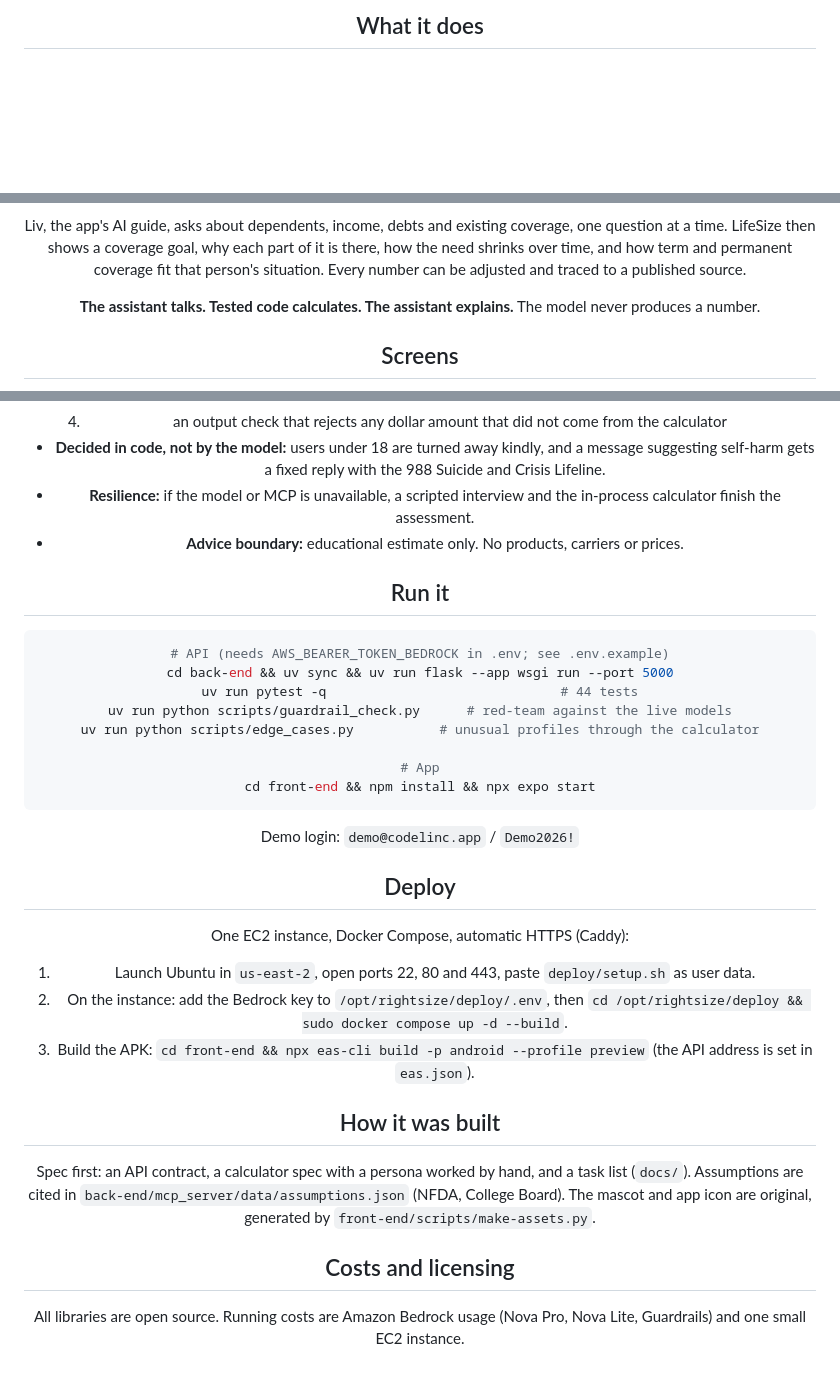
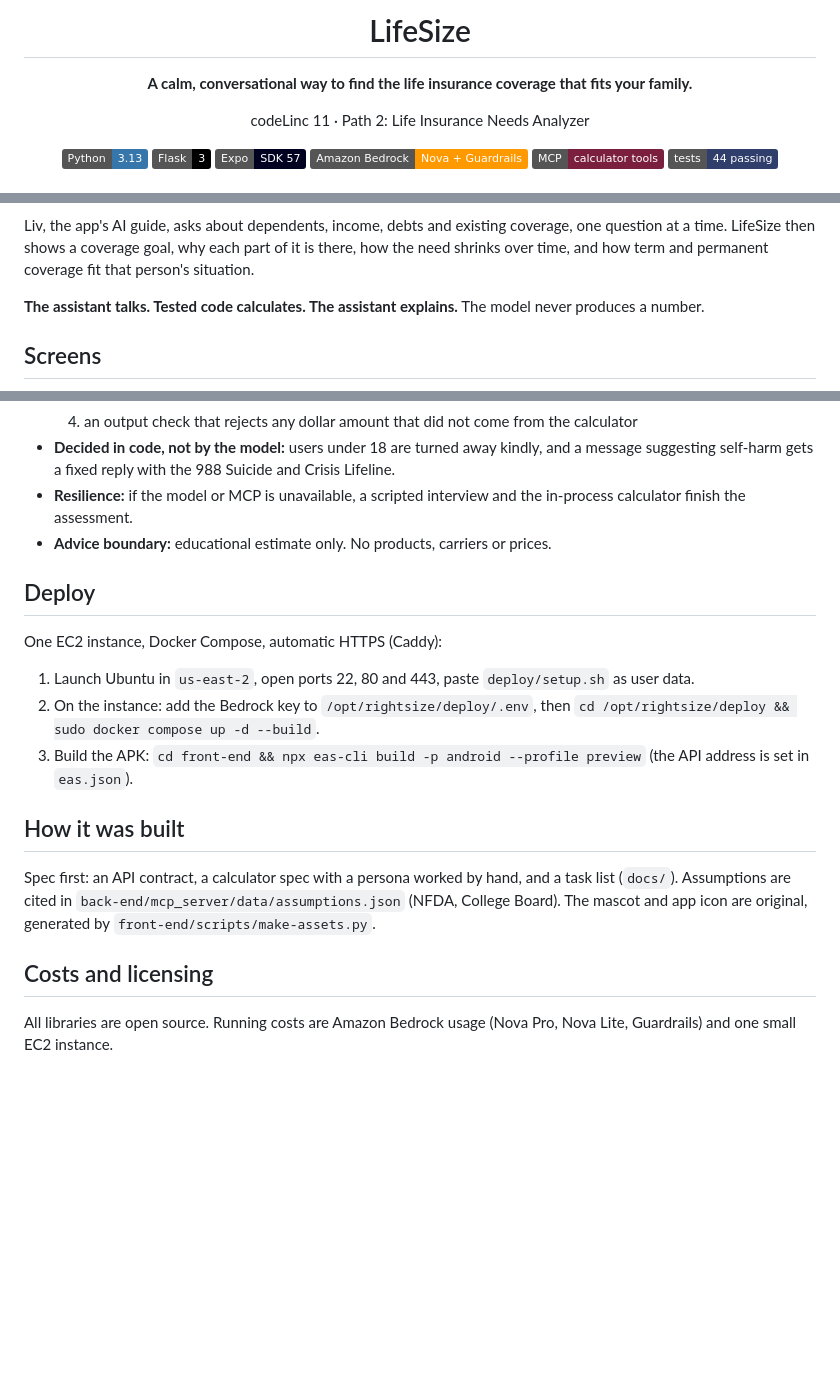
Before and after one commit to NahomMA/miniliz2nd-ashenafy, a Markdown page: README.md, 3 parts joined by grey strips. Drawn GitHub-style; badges without logos; blank space fills up the shorter version.

````diff
--- a/README.md
+++ b/README.md
@@ -1,3 +1,17 @@
 <div align="center">
 
-## What it does
+# LifeSize
+
+**A calm, conversational way to find the life insurance coverage that fits your family.**
+
+codeLinc 11 · Path 2: Life Insurance Needs Analyzer
+
+![Python](https://img.shields.io/badge/Python-3.13-3776AB?logo=python&logoColor=white)
+![Flask](https://img.shields.io/badge/Flask-3-000000?logo=flask)
+![Expo](https://img.shields.io/badge/Expo-SDK%2057-000020?logo=expo)
+![Amazon Bedrock](https://img.shields.io/badge/Amazon%20Bedrock-Nova%20%2B%20Guardrails-FF9900?logo=amazonaws&logoColor=white)
+![MCP](https://img.shields.io/badge/MCP-calculator%20tools-7A1F3D)
+![Tests](https://img.shields.io/badge/tests-44%20passing-2F3E6B)
+
+</div>
+
@@ -4,7 +22,7 @@
 
 Liv, the app's AI guide, asks about dependents, income, debts and existing coverage, one question at a time.
 LifeSize then shows a coverage goal, why each part of it is there, how the need shrinks over time, and how term
-and permanent coverage fit that person's situation. Every number can be adjusted and traced to a published source.
+and permanent coverage fit that person's situation.
 
 **The assistant talks. Tested code calculates. The assistant explains.** The model never produces a number.
 
@@ -51,36 +114,17 @@ and permanent coverage fit that person's situation. Every number can be adjusted
 - **Resilience:** if the model or MCP is unavailable, a scripted interview and the in-process calculator finish the assessment.
 - **Advice boundary:** educational estimate only. No products, carriers or prices.
 
-## Run it
-
-```bash
-# API (needs AWS_BEARER_TOKEN_BEDROCK in .env; see .env.example)
-cd back-end && uv sync && uv run flask --app wsgi run --port 5000
-uv run pytest -q                              # 44 tests
-uv run python scripts/guardrail_check.py      # red-team against the live models
-uv run python scripts/edge_cases.py           # unusual profiles through the calculator
-
-# App
-cd front-end && npm install && npx expo start
-```
-
-Demo login: `demo@codelinc.app` / `Demo2026!`
-
 ## Deploy
-
 One EC2 instance, Docker Compose, automatic HTTPS (Caddy):
-
 1. Launch Ubuntu in `us-east-2`, open ports 22, 80 and 443, paste `deploy/setup.sh` as user data.
 2. On the instance: add the Bedrock key to `/opt/rightsize/deploy/.env`, then
    `cd /opt/rightsize/deploy && sudo docker compose up -d --build`.
 3. Build the APK: `cd front-end && npx eas-cli build -p android --profile preview` (the API address is set in `eas.json`).
 
 ## How it was built
-
 Spec first: an API contract, a calculator spec with a persona worked by hand, and a task list (`docs/`).
 Assumptions are cited in `back-end/mcp_server/data/assumptions.json` (NFDA, College Board).
 The mascot and app icon are original, generated by `front-end/scripts/make-assets.py`.
 
 ## Costs and licensing
-
 All libraries are open source. Running costs are Amazon Bedrock usage (Nova Pro, Nova Lite, Guardrails) and one small EC2 instance.
````
Also changed, not shown: other parts of README.md (+67 -18 lines).
